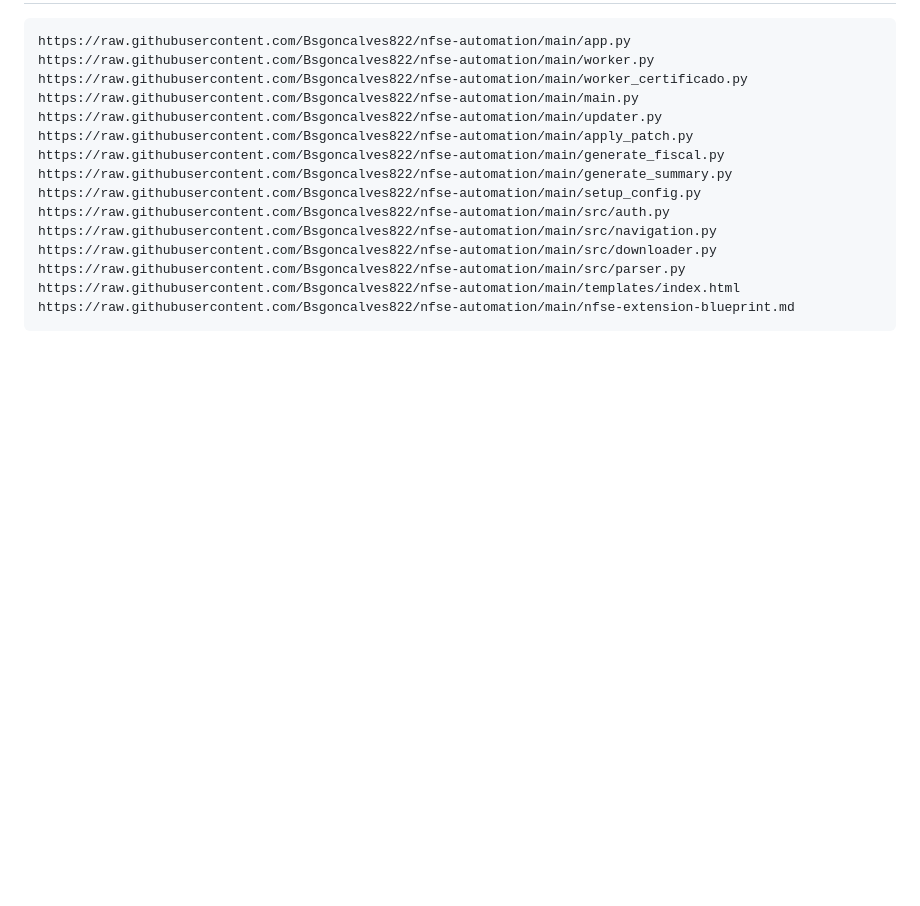
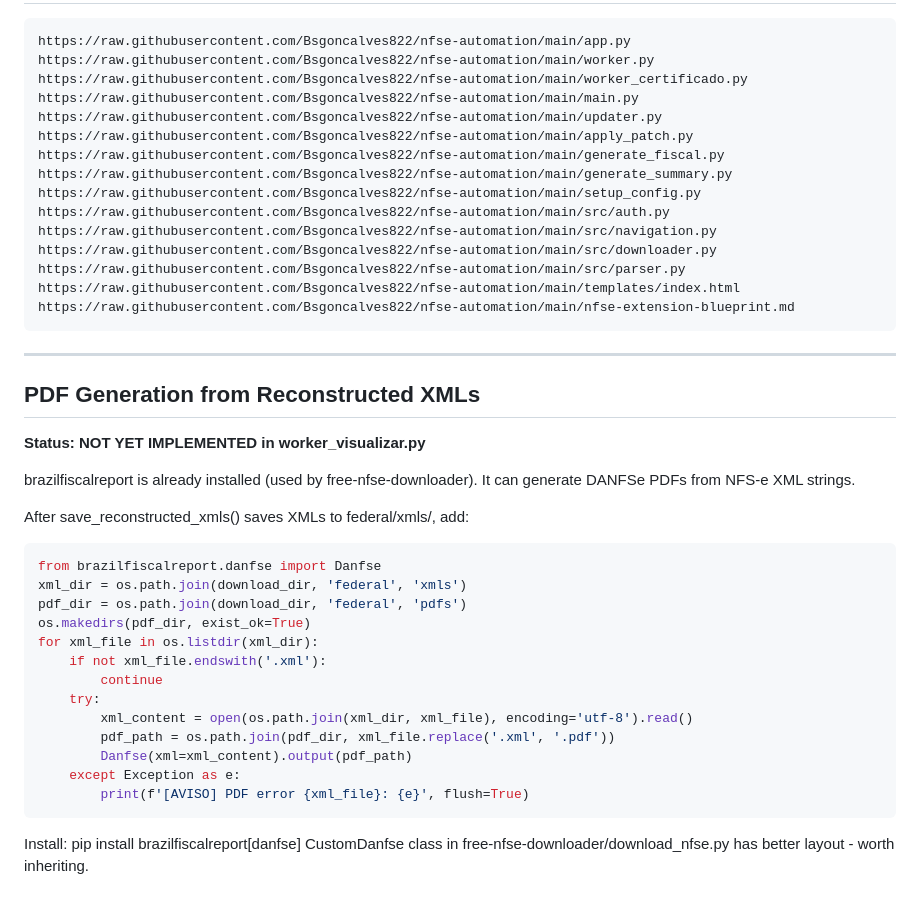
Before and after one commit to Bsgoncalves822/nfse-automation, a Markdown page: CONTEXT_FULL.md, the part around the change. Rendered like a GitHub page; blank space fills up the shorter version.

Commit message:
docs: add PDF generation context

````diff
--- a/CONTEXT_FULL.md
+++ b/CONTEXT_FULL.md
@@ -295,3 +295,32 @@ https://raw.githubusercontent.com/Bsgoncalves822/nfse-automation/main/src/parser
 https://raw.githubusercontent.com/Bsgoncalves822/nfse-automation/main/templates/index.html
 https://raw.githubusercontent.com/Bsgoncalves822/nfse-automation/main/nfse-extension-blueprint.md
 ```
+
+---
+
+## PDF Generation from Reconstructed XMLs
+
+**Status: NOT YET IMPLEMENTED in worker_visualizar.py**
+
+brazilfiscalreport is already installed (used by free-nfse-downloader). It can generate DANFSe PDFs from NFS-e XML strings.
+
+After save_reconstructed_xmls() saves XMLs to federal/xmls/, add:
+
+```python
+from brazilfiscalreport.danfse import Danfse
+xml_dir = os.path.join(download_dir, 'federal', 'xmls')
+pdf_dir = os.path.join(download_dir, 'federal', 'pdfs')
+os.makedirs(pdf_dir, exist_ok=True)
+for xml_file in os.listdir(xml_dir):
+    if not xml_file.endswith('.xml'):
+        continue
+    try:
+        xml_content = open(os.path.join(xml_dir, xml_file), encoding='utf-8').read()
+        pdf_path = os.path.join(pdf_dir, xml_file.replace('.xml', '.pdf'))
+        Danfse(xml=xml_content).output(pdf_path)
+    except Exception as e:
+        print(f'[AVISO] PDF error {xml_file}: {e}', flush=True)
+```
+
+Install: pip install brazilfiscalreport[danfse]
+CustomDanfse class in free-nfse-downloader/download_nfse.py has better layout - worth inheriting.
````
